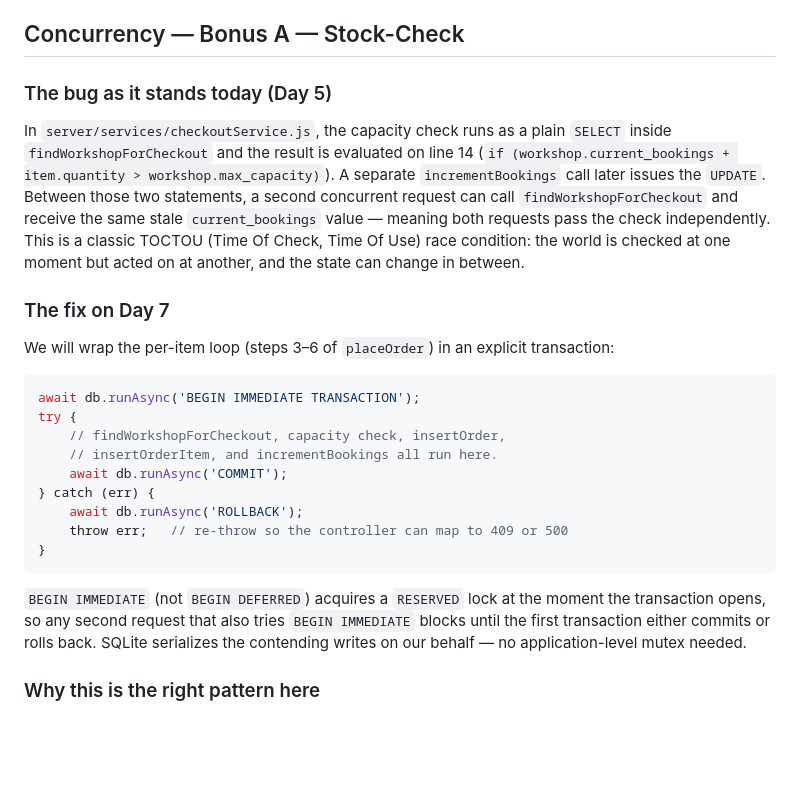
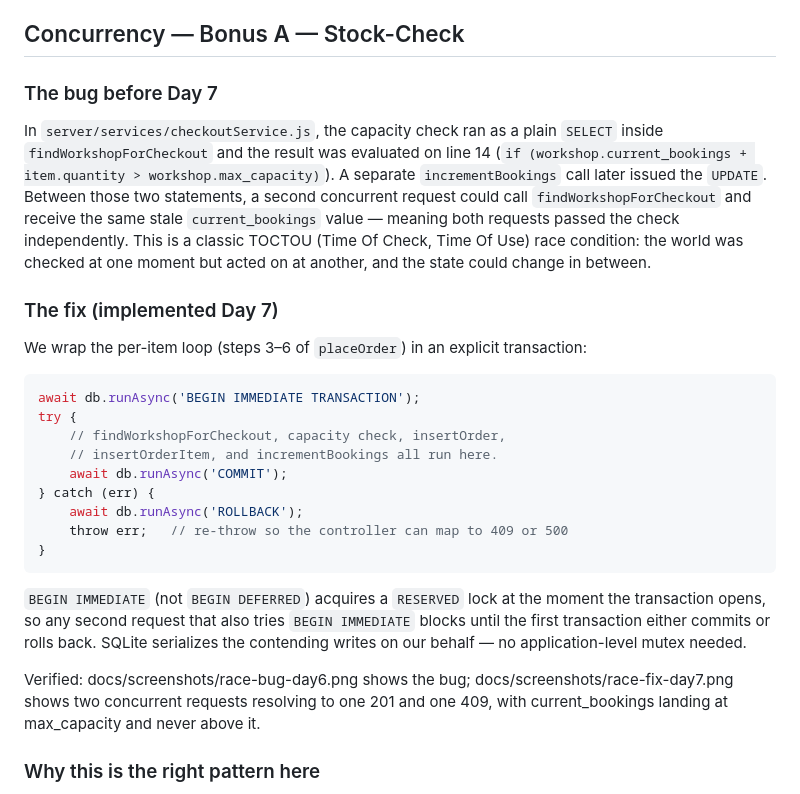
Before and after one commit to farpinta/WebTechFinal, a Markdown page: docs/ARCHITECTURE.md, the part around the change. Drawn GitHub-style; blank space fills up the shorter version.

Commit message:
docs(architecture): mark concurrency fix as implemented

````diff
--- a/docs/ARCHITECTURE.md
+++ b/docs/ARCHITECTURE.md
@@ -32,13 +32,13 @@ The dotted red **cut line** shows where the monolith could be split into three i
 
 ## Concurrency — Bonus A — Stock-Check
 
-### The bug as it stands today (Day 5)
+### The bug before Day 7
 
-In `server/services/checkoutService.js`, the capacity check runs as a plain `SELECT` inside `findWorkshopForCheckout` and the result is evaluated on line 14 (`if (workshop.current_bookings + item.quantity > workshop.max_capacity)`). A separate `incrementBookings` call later issues the `UPDATE`. Between those two statements, a second concurrent request can call `findWorkshopForCheckout` and receive the same stale `current_bookings` value — meaning both requests pass the check independently. This is a classic TOCTOU (Time Of Check, Time Of Use) race condition: the world is checked at one moment but acted on at another, and the state can change in between.
+In `server/services/checkoutService.js`, the capacity check ran as a plain `SELECT` inside `findWorkshopForCheckout` and the result was evaluated on line 14 (`if (workshop.current_bookings + item.quantity > workshop.max_capacity)`). A separate `incrementBookings` call later issued the `UPDATE`. Between those two statements, a second concurrent request could call `findWorkshopForCheckout` and receive the same stale `current_bookings` value — meaning both requests passed the check independently. This is a classic TOCTOU (Time Of Check, Time Of Use) race condition: the world was checked at one moment but acted on at another, and the state could change in between.
 
-### The fix on Day 7
+### The fix (implemented Day 7)
 
-We will wrap the per-item loop (steps 3–6 of `placeOrder`) in an explicit transaction:
+We wrap the per-item loop (steps 3–6 of `placeOrder`) in an explicit transaction:
 
 ```js
 await db.runAsync('BEGIN IMMEDIATE TRANSACTION');
@@ -53,6 +53,8 @@ try {
 ```
 
 `BEGIN IMMEDIATE` (not `BEGIN DEFERRED`) acquires a `RESERVED` lock at the moment the transaction opens, so any second request that also tries `BEGIN IMMEDIATE` blocks until the first transaction either commits or rolls back. SQLite serializes the contending writes on our behalf — no application-level mutex needed.
+
+Verified: docs/screenshots/race-bug-day6.png shows the bug; docs/screenshots/race-fix-day7.png shows two concurrent requests resolving to one 201 and one 409, with current_bookings landing at max_capacity and never above it.
 
 ### Why this is the right pattern here
 
````
